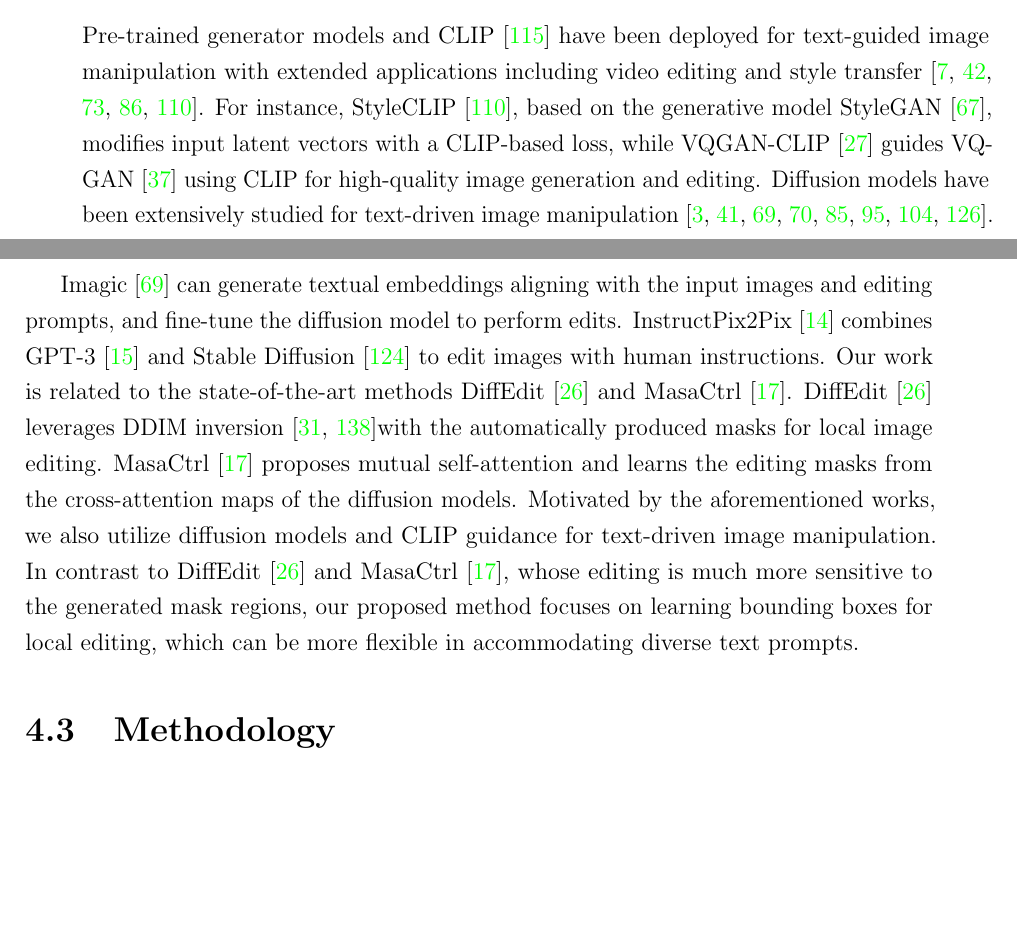
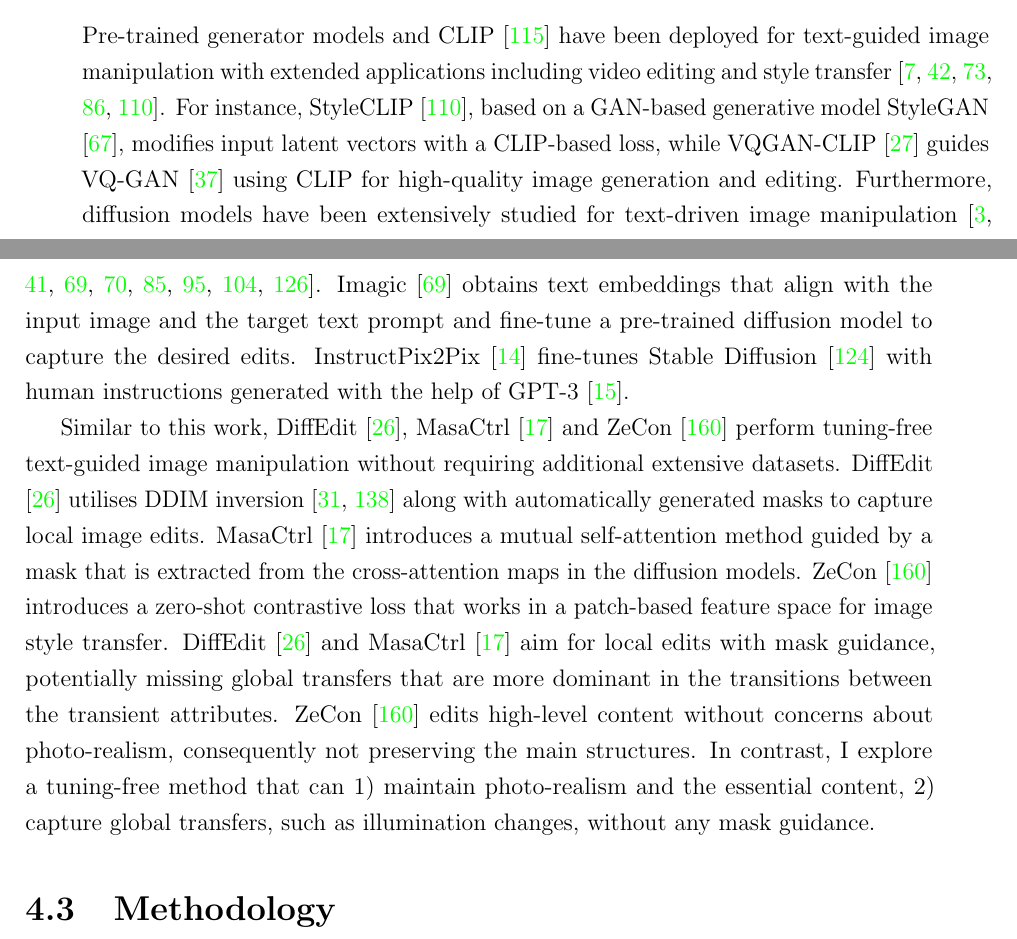
Before and after one commit to faziletgokbudak/PhD-Thesis, a LaTeX thesis (thesis.tex, which reads Chapters/zero-shot-tat-secs/RelatedWork.tex): two parts of pages 73 and 74 of 130, joined at a grey line, cut so that both start at the same text, the shorter picture padded with empty space. Compiled offline with pdfLaTeX.

Commit message:
related_work

```diff
--- a/Chapters/zero-shot-tat-secs/RelatedWork.tex
+++ b/Chapters/zero-shot-tat-secs/RelatedWork.tex
@@ -6,17 +6,6 @@
 Recent years have seen significant advancements in text-to-image synthesis from the initial Generative Adversarial Network (GAN)-based approaches \cite{li2020manigan,xu2018attngan, zhang2017stackgan, zhang2018stackgan++} to the latest diffusion \cite{gu2022vector, ho2020denoising,nichol2021improved,ramesh2022hierarchical, rombach2022high, saharia2022photorealistic,song2020denoising,zhang2023adding} and transformer models \cite{ding2022cogview2, esser2021taming, ramesh2021zero, yu2022scaling}. Notably, DALL·E 2 \cite{ramesh2022hierarchical} and Imagen \cite{ho2022imagen} condition the diffusion models with text prompts.  Pre-trained CLIP models \cite{radford2021learning} are also explored for guidance of image generation with text descriptions \cite{crowson2022vqgan, ramesh2022hierarchical}. More recently, Stable Diffusion \cite{rombach2022high}, trained on vast image-text pairs \cite{schuhmann2021laion}, was released to the public and has since become a key tool in the field for both image generation and manipulation. Later, ControlNet \cite{zhang2023adding} includes spatial conditioning controls, such as edges, depth, segmentation, human pose, etc, to Stable Diffusion for image generation. This work utilises the latest advancements on conditional image generation and explore their pre-trained capacity to transfer transient attributes.
 
 \subsection{Text-guided image manipulation}
-Pre-trained generator models and CLIP \cite{radford2021learning} have been deployed for text-guided image manipulation with extended applications including video editing and style transfer \cite{bar2022text2live, gal2022stylegan,kwon2022clipstyler, liu2021fusedream, patashnik2021styleclip}. For instance, StyleCLIP \cite{patashnik2021styleclip}, based on the generative model StyleGAN \cite{karras2020analyzing}, modifies input latent vectors with a CLIP-based loss, while VQGAN-CLIP \cite{crowson2022vqgan} guides VQ-GAN \cite{esser2021taming} using CLIP for high-quality image generation and editing. Diffusion models have been extensively studied for text-driven image manipulation \cite{avrahami2022blended, gal2022image, kawar2023imagic, kim2022diffusionclip, liu2023more, meng2021sdedit,nichol2021glide,ruiz2023dreambooth}.
+Pre-trained generator models and CLIP \cite{radford2021learning} have been deployed for text-guided image manipulation with extended applications including video editing and style transfer \cite{bar2022text2live, gal2022stylegan,kwon2022clipstyler, liu2021fusedream, patashnik2021styleclip}. For instance, StyleCLIP \cite{patashnik2021styleclip}, based on a GAN-based generative model StyleGAN \cite{karras2020analyzing}, modifies input latent vectors with a CLIP-based loss, while VQGAN-CLIP \cite{crowson2022vqgan} guides VQ-GAN \cite{esser2021taming} using CLIP for high-quality image generation and editing. Furthermore, diffusion models have been extensively studied for text-driven image manipulation \cite{avrahami2022blended, gal2022image, kawar2023imagic, kim2022diffusionclip, liu2023more, meng2021sdedit,nichol2021glide,ruiz2023dreambooth}. Imagic \cite{kawar2023imagic} obtains text embeddings that align with the input image and the target text prompt and fine-tune a pre-trained diffusion model to capture the desired edits. InstructPix2Pix \cite{brooks2023instructpix2pix} fine-tunes Stable Diffusion \cite{rombach2022high} with human instructions generated with the help of GPT-3 \cite{brown2020language}.
 
-
- Imagic \cite{kawar2023imagic} can generate textual embeddings
-aligning with the input images and editing prompts, and
-fine-tune the diffusion model to perform edits. InstructPix2Pix \cite{brooks2023instructpix2pix} combines GPT-3 \cite{brown2020language} and Stable Diffusion \cite{rombach2022high}
-to edit images with human instructions. Our work is related to the state-of-the-art methods DiffEdit \cite{couairon2022diffedit} and MasaCtrl \cite{cao2023masactrl}. DiffEdit  \cite{couairon2022diffedit}  leverages DDIM inversion \cite{dhariwal2021diffusion, song2020denoising}with
-the automatically produced masks for local image editing.
-MasaCtrl \cite{cao2023masactrl} proposes mutual self-attention and learns the
-editing masks from the cross-attention maps of the diffusion
-models. Motivated by the aforementioned works, we also
-utilize diffusion models and CLIP guidance for text-driven
-image manipulation. In contrast to DiffEdit  \cite{couairon2022diffedit}  and MasaCtrl \cite{cao2023masactrl}, whose editing is much more sensitive to the generated mask regions, our proposed method focuses on learning bounding boxes for local editing, which can be more
-flexible in accommodating diverse text prompts.
+Similar to this work, DiffEdit  \cite{couairon2022diffedit}, MasaCtrl \cite{cao2023masactrl} and ZeCon \cite{yang2023zero} perform tuning-free text-guided image manipulation without requiring additional extensive datasets. DiffEdit  \cite{couairon2022diffedit} utilises DDIM inversion \cite{dhariwal2021diffusion, song2020denoising} along with automatically generated masks to capture local image edits. MasaCtrl \cite{cao2023masactrl} introduces a mutual self-attention method guided by a mask that is extracted from the cross-attention maps in the diffusion models. ZeCon \cite{yang2023zero} introduces a zero-shot contrastive loss that works in a patch-based feature space for image style transfer. DiffEdit  \cite{couairon2022diffedit} and MasaCtrl \cite{cao2023masactrl} aim for local edits with mask guidance, potentially missing global transfers that are more dominant in the transitions between the transient attributes. ZeCon \cite{yang2023zero} edits high-level content without concerns about photo-realism, consequently not preserving the main structures. In contrast, I explore a tuning-free method that can 1) maintain photo-realism and the essential content, 2) capture global transfers, such as illumination changes, without any mask guidance.
```
Also changed, not shown: 5 other files.
